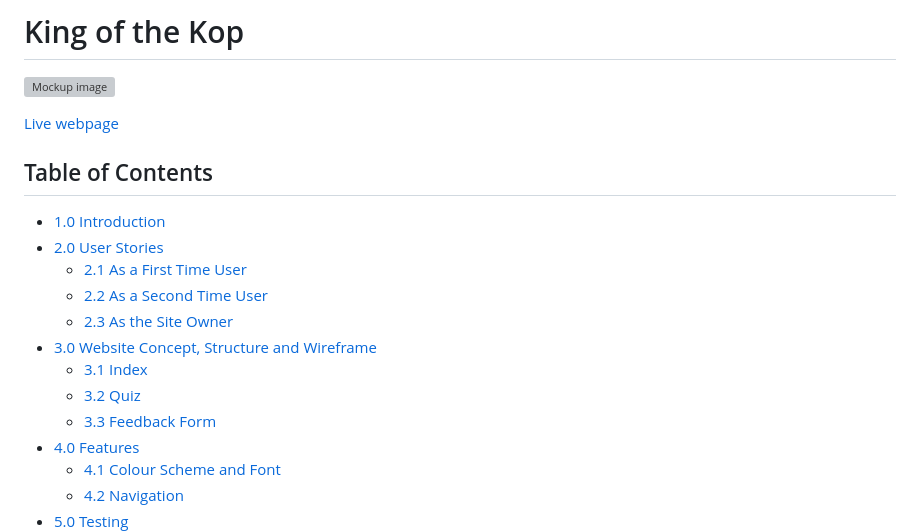
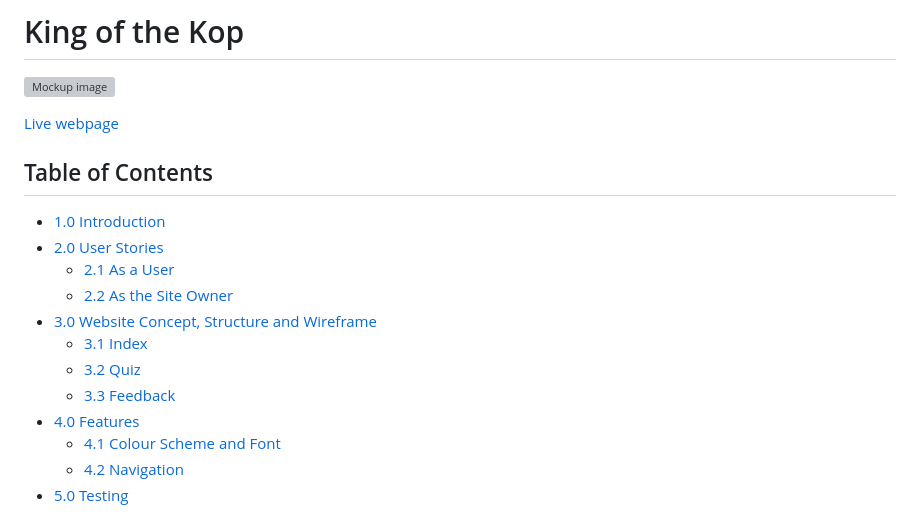
Before and after one commit to Spudos/King-of-the-Kop, a Markdown page: readme.MD, the part around the change printed below. GitHub-like rendering; grey boxes are pictures that could not be loaded.

```diff
--- a/readme.MD
+++ b/readme.MD
@@ -8,13 +8,12 @@
 
 - [1.0 Introduction](#10-introduction)
 - [2.0 User Stories](#20-user-stories)
-  - [2.1 As a First Time User](#21-as-a-first-time-user)
-  - [2.2 As a Second Time User](#22-as-a-returning-user)
-  - [2.3 As the Site Owner](#23-as-the-site-owner)
+  - [2.1 As a User](#21-as-a-user)
+  - [2.2 As the Site Owner](#22-as-the-site-owner)
 - [3.0 Website Concept, Structure and Wireframe](#30-website-concept-and-wireframe)
   - [3.1 Index](#31-index)
   - [3.2 Quiz](#32-quiz)
-  - [3.3 Feedback Form](#33-feedback-form)
+  - [3.3 Feedback](#33-feedback)
 - [4.0 Features](#40-features)
   - [4.1 Colour Scheme and Font](#41-colour-scheme-and-font)
   - [4.2 Navigation](#42-navigation)
```
Also changed, not shown: other parts of readme.MD (+48 -8 lines).
